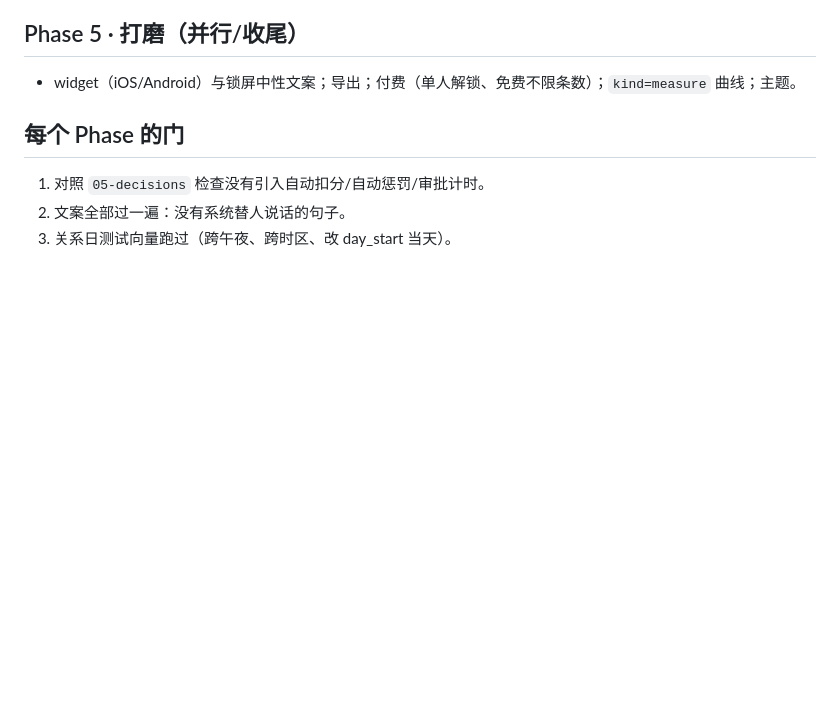
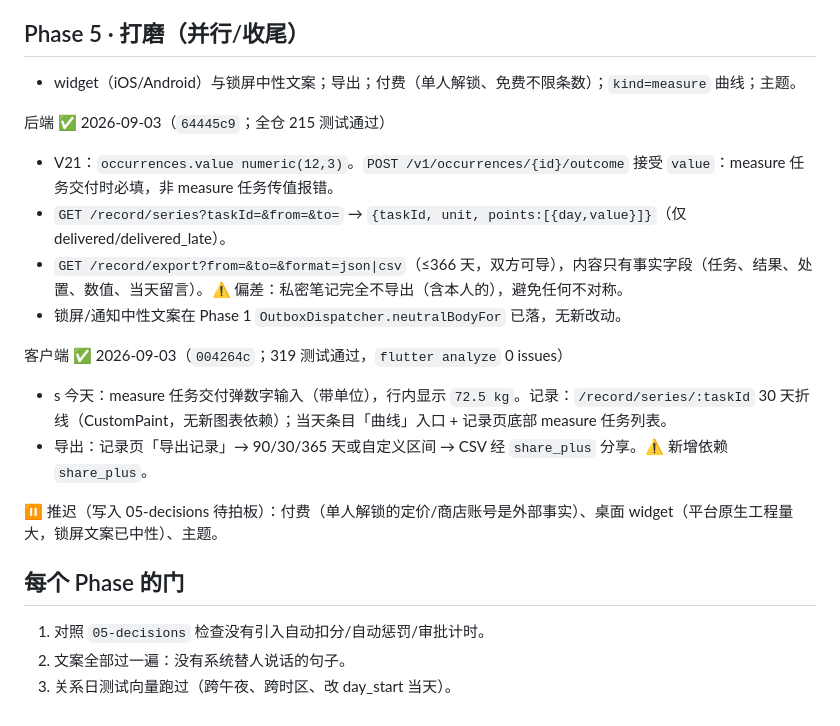
Before and after one commit to jondaiwei-beep/ds-relationship-companion, a Markdown page: product/06-build-order.md, the part around the change. Drawn GitHub-style; blank space fills up the shorter version.

Commit message:
product: Phase 5 build-order block, deferred items for owner

```diff
--- a/product/06-build-order.md
+++ b/product/06-build-order.md
@@ -118,6 +118,18 @@
 ## Phase 5 · 打磨（并行/收尾）
 - widget（iOS/Android）与锁屏中性文案；导出；付费（单人解锁、免费不限条数）；`kind=measure` 曲线；主题。
 
+后端 ✅ 2026-09-03（`64445c9`；全仓 215 测试通过）
+- V21：`occurrences.value numeric(12,3)`。`POST /v1/occurrences/{id}/outcome` 接受 `value`：measure 任务交付时必填，非 measure 任务传值报错。
+- `GET /record/series?taskId=&from=&to=` → `{taskId, unit, points:[{day,value}]}`（仅 delivered/delivered_late）。
+- `GET /record/export?from=&to=&format=json|csv`（≤366 天，双方可导），内容只有事实字段（任务、结果、处置、数值、当天留言）。⚠️ 偏差：私密笔记完全不导出（含本人的），避免任何不对称。
+- 锁屏/通知中性文案在 Phase 1 `OutboxDispatcher.neutralBodyFor` 已落，无新改动。
+
+客户端 ✅ 2026-09-03（`004264c`；319 测试通过，`flutter analyze` 0 issues）
+- s 今天：measure 任务交付弹数字输入（带单位），行内显示 `72.5 kg`。记录：`/record/series/:taskId` 30 天折线（CustomPaint，无新图表依赖）；当天条目「曲线」入口 + 记录页底部 measure 任务列表。
+- 导出：记录页「导出记录」→ 90/30/365 天或自定义区间 → CSV 经 `share_plus` 分享。⚠️ 新增依赖 `share_plus`。
+
+⏸ 推迟（写入 05-decisions 待拍板）：付费（单人解锁的定价/商店账号是外部事实）、桌面 widget（平台原生工程量大，锁屏文案已中性）、主题。
+
 ## 每个 Phase 的门
 1. 对照 `05-decisions` 检查没有引入自动扣分/自动惩罚/审批计时。
 2. 文案全部过一遍：没有系统替人说话的句子。
```
Also changed, not shown: product/05-decisions.md (+2 -0 lines).
